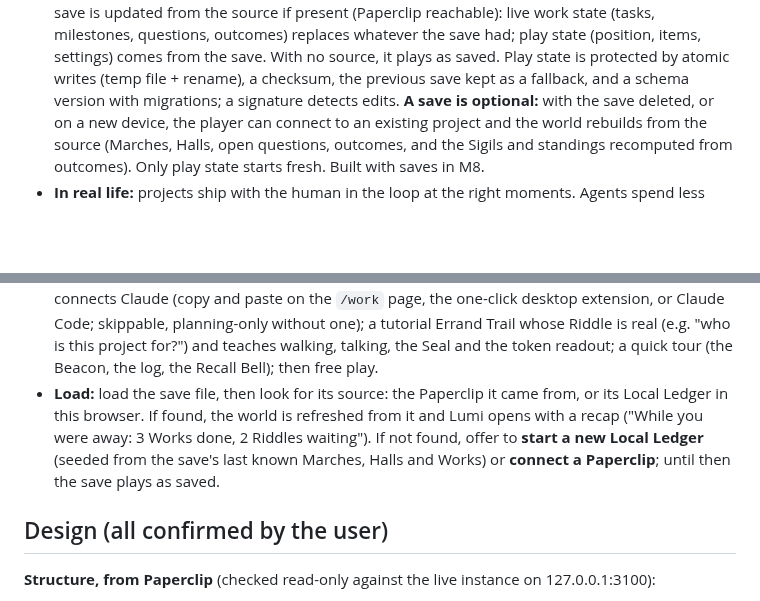
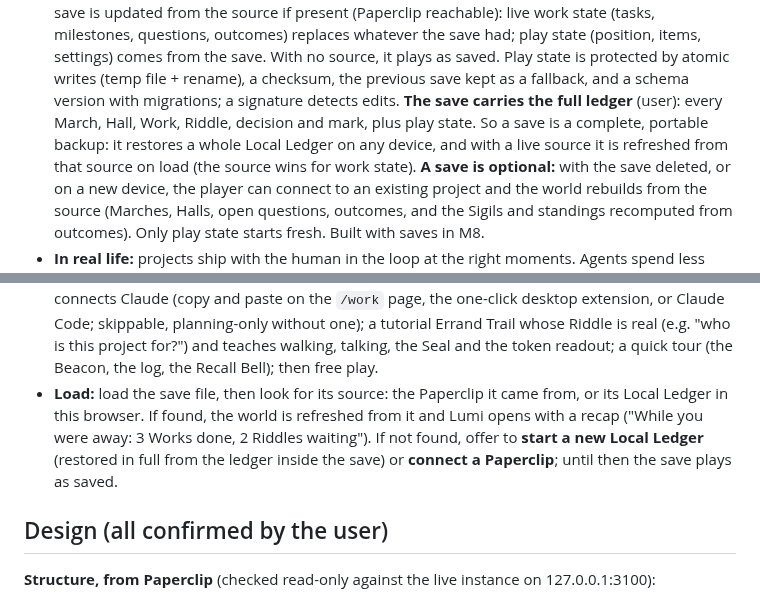
Before and after one commit to thenewurbankid-web/claude_quest, a Markdown page: PLAN-engine.md, 2 parts joined by grey strips. Rendered like a GitHub page; blank space fills up the shorter version.

Commit message:
PLAN-engine: the save file carries the full ledger
Co-Authored-By: Claude Opus 5.5 <noreply@anthropic.com>

```diff
--- a/PLAN-engine.md
+++ b/PLAN-engine.md
@@ -43,6 +43,9 @@ milestone's dungeon.**
   outcomes) replaces whatever the save had; play state (position, items, settings) comes from the save. With no
   source, it plays as saved. Play state is protected by atomic writes (temp file + rename), a checksum, the previous
   save kept as a fallback, and a schema version with migrations; a signature detects edits.
+  **The save carries the full ledger** (user): every March, Hall, Work, Riddle, decision and mark, plus play state.
+  So a save is a complete, portable backup: it restores a whole Local Ledger on any device, and with a live source it
+  is refreshed from that source on load (the source wins for work state).
   **A save is optional:** with the save deleted, or on a new device, the player can connect to an existing project
   and the world rebuilds from the source (Marches, Halls, open questions, outcomes, and the Sigils and standings
   recomputed from outcomes). Only play state starts fresh. Built with saves in M8.
@@ -64,8 +67,8 @@ Title screen: **Start game → New Game or Load.**
   (the Beacon, the log, the Recall Bell); then free play.
 - **Load:** load the save file, then look for its source: the Paperclip it came from, or its Local Ledger in this
   browser. If found, the world is refreshed from it and Lumi opens with a recap ("While you were away: 3 Works
-  done, 2 Riddles waiting"). If not found, offer to **start a new Local Ledger** (seeded from the save's last known
-  Marches, Halls and Works) or **connect a Paperclip**; until then the save plays as saved.
+  done, 2 Riddles waiting"). If not found, offer to **start a new Local Ledger** (restored in full from the ledger
+  inside the save) or **connect a Paperclip**; until then the save plays as saved.
 
 ## Design (all confirmed by the user)
 
```
